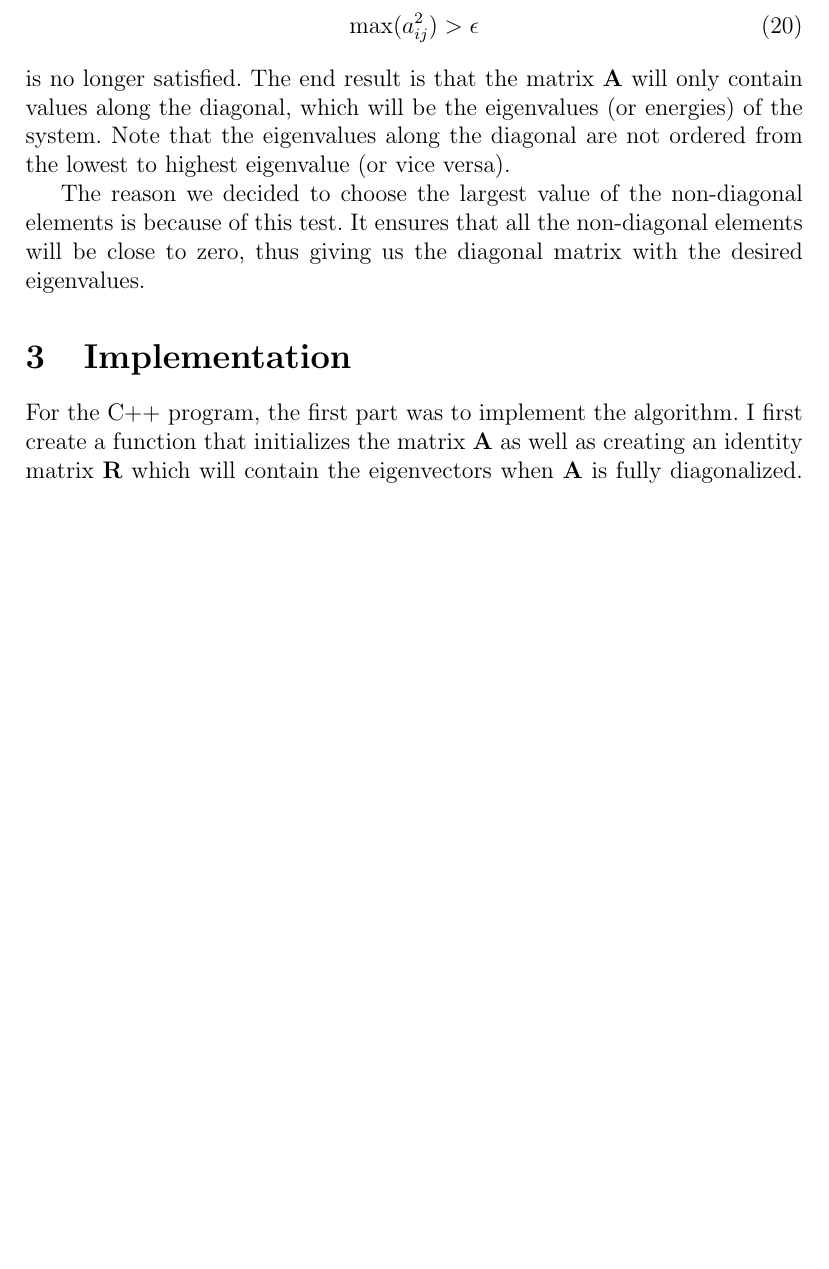
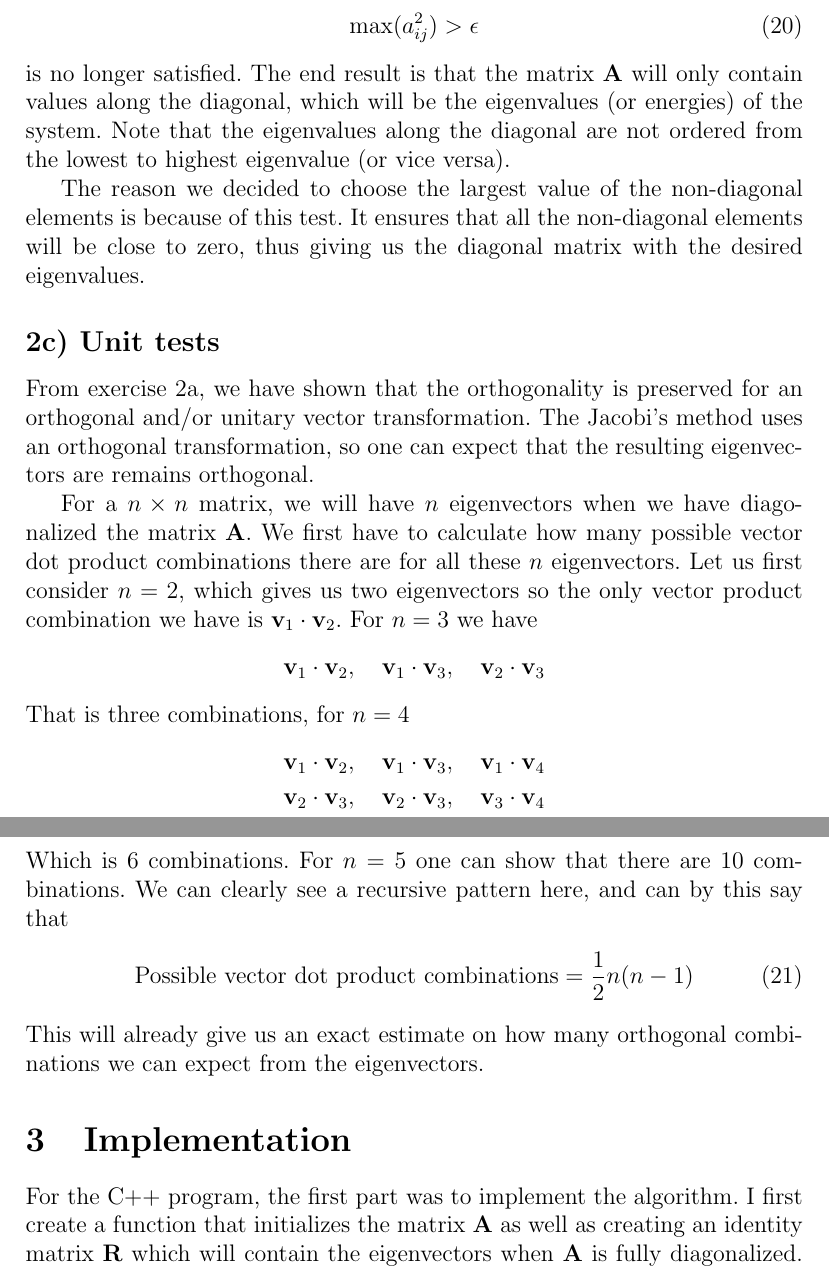
Before and after one commit to AHo94/FYS3150, a LaTeX document (Project2/Project2_Alex_Ho.tex): part of page 4 of 7 before the commit and two parts of pages 4 and 5 of 8 after it, the two joined at a grey line, cut so that both start at the same text, the shorter picture padded with empty space. Compiled offline with pdfLaTeX.

Commit message:
Report progress

```diff
--- a/Project2/Project2_Alex_Ho.tex
+++ b/Project2/Project2_Alex_Ho.tex
@@ -120,6 +120,24 @@ When these are calculated, we can compute the new values of $b$ which results in
 is no longer satisfied. The end result is that the matrix $\mathbf{A}$ will only contain values along the diagonal, which will be the eigenvalues (or energies) of the system. Note that the eigenvalues along the diagonal are not ordered from the lowest to highest eigenvalue (or vice versa).
 
 The reason we decided to choose the largest value of the non-diagonal elements is because of this test. It ensures that all the non-diagonal elements will be close to zero, thus giving us the diagonal matrix with the desired eigenvalues.
+
+\subsection*{2c) Unit tests}
+From exercise 2a, we have shown that the orthogonality is preserved for an orthogonal and/or unitary vector transformation. The Jacobi's method uses an orthogonal transformation, so one can expect that the resulting eigenvectors are remains orthogonal.
+
+For a $n\times n$ matrix, we will have $n$ eigenvectors when we have diagonalized the matrix $\mathbf{A}$. We first have to calculate how many possible vector dot product combinations there are for all these $n$ eigenvectors. Let us first consider $n=2$, which gives us two eigenvectors so the only vector product combination we have is $\mathbf{v}_1 \cdot \mathbf{v}_2$. For $n = 3$ we have
+\begin{align*}
+\mathbf{v}_1 \cdot \mathbf{v}_2, \quad \mathbf{v}_1\cdot \mathbf{v}_3, \quad \mathbf{v}_2 \cdot \mathbf{v}_3
+\end{align*}
+That is three combinations, for $n=4$
+\begin{align*}
+\mathbf{v}_1 \cdot \mathbf{v}_2, \quad \mathbf{v}_1\cdot \mathbf{v}_3, \quad \mathbf{v}_1 \cdot \mathbf{v}_4\\
+\mathbf{v}_2 \cdot \mathbf{v}_3, \quad \mathbf{v}_2 \cdot \mathbf{v}_3, \quad \mathbf{v}_3 \cdot \mathbf{v}_4
+\end{align*}
+Which is 6 combinations. For $n=5$ one can show that there are 10 combinations. We can clearly see a recursive pattern here, and can by this say that
+\begin{align}
+\text{Possible vector dot product combinations} = \frac{1}{2}n(n-1)
+\end{align}
+This will already give us an exact estimate on how many orthogonal combinations we can expect from the eigenvectors.
 \section{Implementation}
 For the C++ program, the first part was to implement the algorithm. I first create a function that initializes the matrix $\mathbf{A}$ as well as creating an identity matrix $\mathbf{R}$ which will contain the eigenvectors when $\mathbf{A}$ is fully diagonalized. In the Jacobi's method function, I also calculate the eigenvector after one iteration.
 
```
Also changed, not shown: Project2/Project2_Alex_Ho.pdf.
